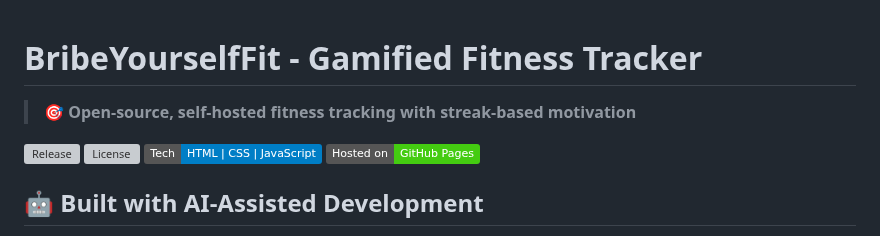
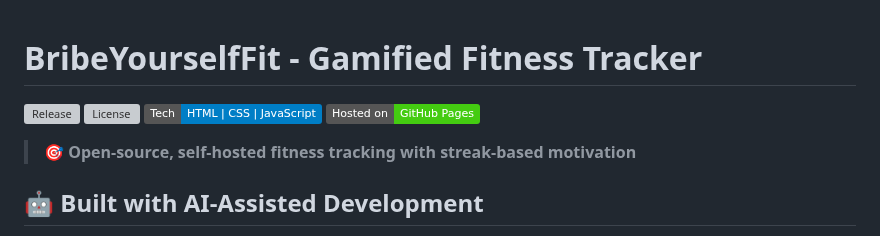
Before and after one commit to TheBIMsider/BYF, a Markdown page: README.md, the part around the change. Rendered like a GitHub page; badges without logos; grey boxes are pictures that could not be loaded.

```diff
--- a/README.md
+++ b/README.md
@@ -1,11 +1,10 @@
 # BribeYourselfFit - Gamified Fitness Tracker
-
-> 🎯 **Open-source, self-hosted fitness tracking with streak-based motivation**
-
 [![Release](https://img.shields.io/github/v/release/thebimsider/BYF?display_name=tag&sort=semver)](https://github.com/thebimsider/BYF/releases/latest)
 [![License](https://img.shields.io/github/license/thebimsider/BYF)](https://github.com/thebimsider/BYF/blob/main/LICENSE)
 ![Tech](https://img.shields.io/badge/Tech-HTML%20%7C%20CSS%20%7C%20JavaScript-informational)
 [![GitHub Pages](https://img.shields.io/badge/Hosted_on-GitHub_Pages-brightgreen)](https://thebimsider.github.io/BYF/)
+
+> 🎯 **Open-source, self-hosted fitness tracking with streak-based motivation**
 
 ## 🤖 **Built with AI-Assisted Development**
 
```
